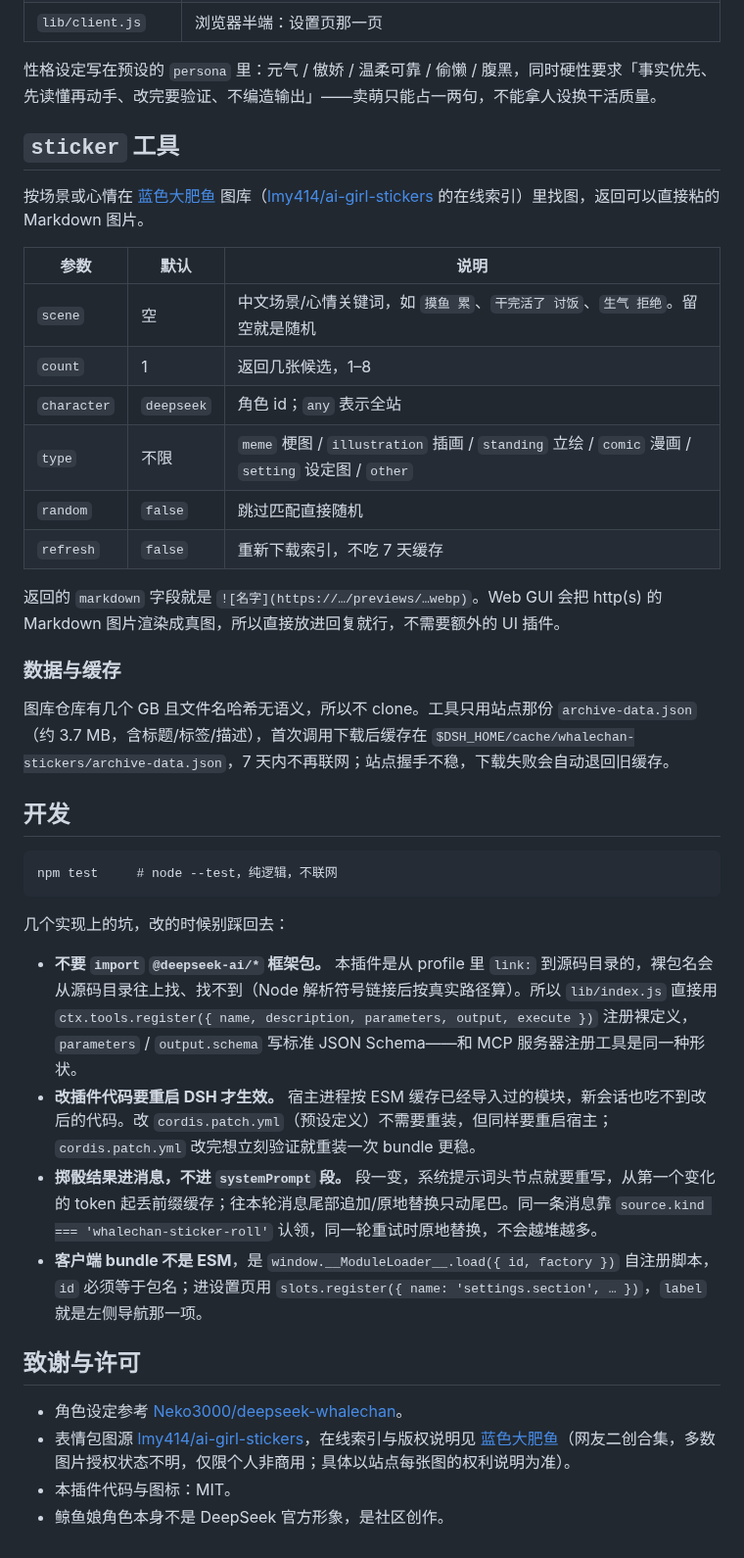
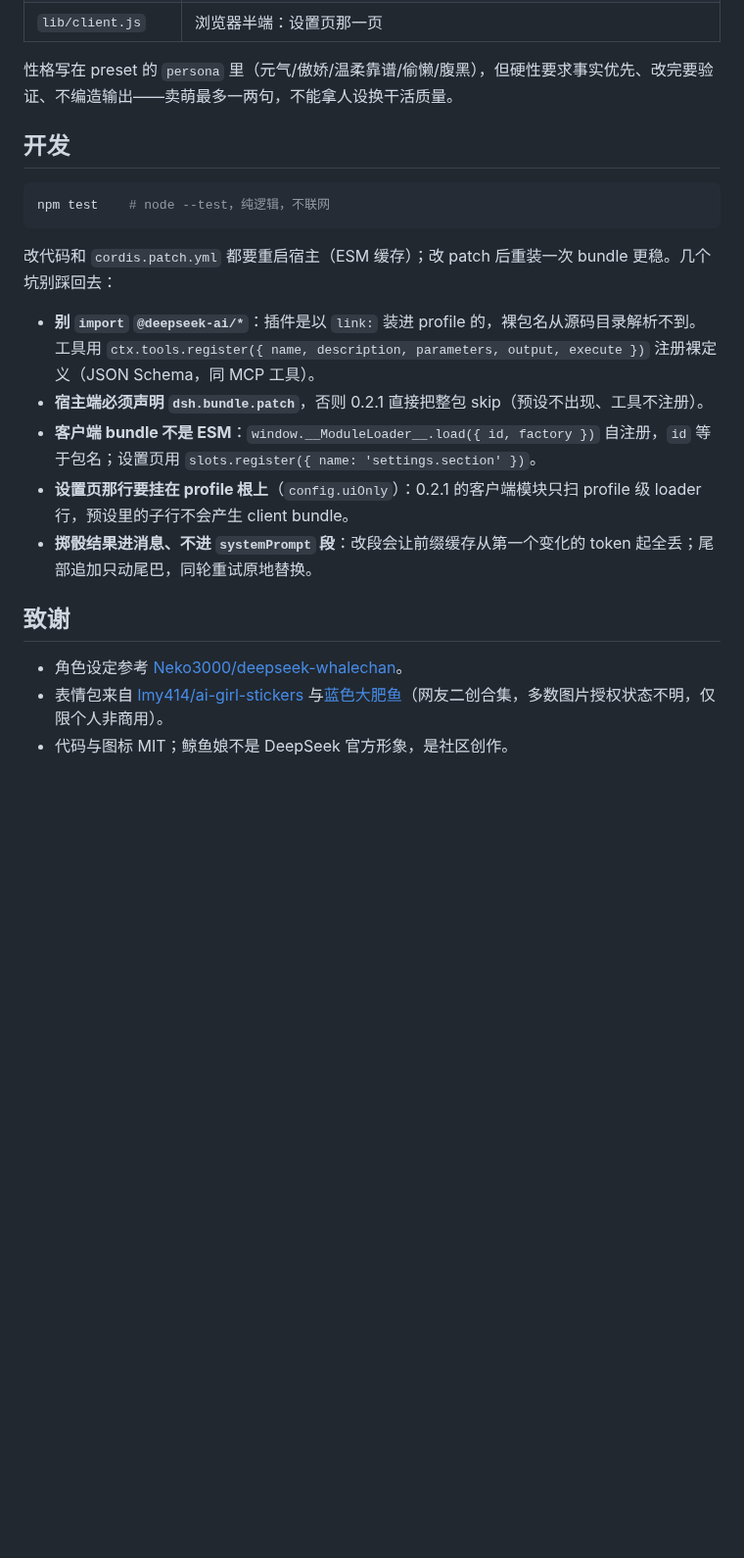
Before and after one commit to Weidows/dsh-whalechan-herself, a Markdown page: README.md, the part around one of its changes. Shown at 98% size. Rendered like a GitHub page; blank space fills up the shorter version.

````diff
--- a/README.md
+++ b/README.md
@@ -46,42 +50,23 @@ plugin_manager  action: install_bundle  target: <本仓库绝对路径>
 | `lib/client.js` | 浏览器半端：设置页那一页 |
 
-性格设定写在预设的 `persona` 里：元气 / 傲娇 / 温柔可靠 / 偷懒 / 腹黑，同时硬性要求「事实优先、先读懂再动手、改完要验证、不编造输出」——卖萌只能占一两句，不能拿人设换干活质量。
-
-## `sticker` 工具
-
-按场景或心情在 [蓝色大肥鱼](https://xn--pssy23gqgbz2d718b.com/) 图库（[lmy414/ai-girl-stickers](https://github.com/lmy414/ai-girl-stickers) 的在线索引）里找图，返回可以直接粘的 Markdown 图片。
-
-| 参数 | 默认 | 说明 |
-| --- | --- | --- |
-| `scene` | 空 | 中文场景/心情关键词，如 `摸鱼 累`、`干完活了 讨饭`、`生气 拒绝`。留空就是随机 |
-| `count` | 1 | 返回几张候选，1–8 |
-| `character` | `deepseek` | 角色 id；`any` 表示全站 |
-| `type` | 不限 | `meme` 梗图 / `illustration` 插画 / `standing` 立绘 / `comic` 漫画 / `setting` 设定图 / `other` |
-| `random` | `false` | 跳过匹配直接随机 |
-| `refresh` | `false` | 重新下载索引，不吃 7 天缓存 |
-
-返回的 `markdown` 字段就是 `![名字](https://…/previews/…webp)`。Web GUI 会把 http(s) 的 Markdown 图片渲染成真图，所以直接放进回复就行，不需要额外的 UI 插件。
-
-### 数据与缓存
-
-图库仓库有几个 GB 且文件名哈希无语义，所以不 clone。工具只用站点那份 `archive-data.json`（约 3.7 MB，含标题/标签/描述），首次调用下载后缓存在 `$DSH_HOME/cache/whalechan-stickers/archive-data.json`，7 天内不再联网；站点握手不稳，下载失败会自动退回旧缓存。
+性格写在 preset 的 `persona` 里（元气/傲娇/温柔靠谱/偷懒/腹黑），但硬性要求事实优先、改完要验证、不编造输出——卖萌最多一两句，不能拿人设换干活质量。
 
 ## 开发
 
-```
-npm test     # node --test，纯逻辑，不联网
+```bash
+npm test    # node --test，纯逻辑，不联网
 ```
 
-几个实现上的坑，改的时候别踩回去：
+改代码和 `cordis.patch.yml` 都要重启宿主（ESM 缓存）；改 patch 后重装一次 bundle 更稳。几个坑别踩回去：
 
-- **不要 `import` `@deepseek-ai/*` 框架包。** 本插件是从 profile 里 `link:` 到源码目录的，裸包名会从源码目录往上找、找不到（Node 解析符号链接后按真实路径算）。所以 `lib/index.js` 直接用 `ctx.tools.register({ name, description, parameters, output, execute })` 注册裸定义，`parameters` / `output.schema` 写标准 JSON Schema——和 MCP 服务器注册工具是同一种形状。
-- **改插件代码要重启 DSH 才生效。** 宿主进程按 ESM 缓存已经导入过的模块，新会话也吃不到改后的代码。改 `cordis.patch.yml`（预设定义）不需要重装，但同样要重启宿主；`cordis.patch.yml` 改完想立刻验证就重装一次 bundle 更稳。
-- **掷骰结果进消息，不进 `systemPrompt` 段。** 段一变，系统提示词头节点就要重写，从第一个变化的 token 起丢前缀缓存；往本轮消息尾部追加/原地替换只动尾巴。同一条消息靠 `source.kind === 'whalechan-sticker-roll'` 认领，同一轮重试时原地替换，不会越堆越多。
-- **客户端 bundle 不是 ESM**，是 `window.__ModuleLoader__.load({ id, factory })` 自注册脚本，`id` 必须等于包名；进设置页用 `slots.register({ name: 'settings.section', … })`，`label` 就是左侧导航那一项。
+- **别 `import` `@deepseek-ai/*`**：插件是以 `link:` 装进 profile 的，裸包名从源码目录解析不到。工具用 `ctx.tools.register({ name, description, parameters, output, execute })` 注册裸定义（JSON Schema，同 MCP 工具）。
+- **宿主端必须声明 `dsh.bundle.patch`**，否则 0.2.1 直接把整包 skip（预设不出现、工具不注册）。
+- **客户端 bundle 不是 ESM**：`window.__ModuleLoader__.load({ id, factory })` 自注册，`id` 等于包名；设置页用 `slots.register({ name: 'settings.section' })`。
+- **设置页那行要挂在 profile 根上**（`config.uiOnly`）：0.2.1 的客户端模块只扫 profile 级 loader 行，预设里的子行不会产生 client bundle。
+- **掷骰结果进消息、不进 `systemPrompt` 段**：改段会让前缀缓存从第一个变化的 token 起全丢；尾部追加只动尾巴，同轮重试原地替换。
 
-## 致谢与许可
+## 致谢
 
 - 角色设定参考 [Neko3000/deepseek-whalechan](https://github.com/Neko3000/deepseek-whalechan)。
-- 表情包图源 [lmy414/ai-girl-stickers](https://github.com/lmy414/ai-girl-stickers)，在线索引与版权说明见 [蓝色大肥鱼](https://xn--pssy23gqgbz2d718b.com/)（网友二创合集，多数图片授权状态不明，仅限个人非商用；具体以站点每张图的权利说明为准）。
-- 本插件代码与图标：MIT。
-- 鲸鱼娘角色本身不是 DeepSeek 官方形象，是社区创作。
+- 表情包来自 [lmy414/ai-girl-stickers](https://github.com/lmy414/ai-girl-stickers) 与[蓝色大肥鱼](https://xn--pssy23gqgbz2d718b.com/)（网友二创合集，多数图片授权状态不明，仅限个人非商用）。
+- 代码与图标 MIT；鲸鱼娘不是 DeepSeek 官方形象，是社区创作。
````
Also changed, not shown: other parts of README.md (+28 -24 lines), docs/preset.png (added), docs/settings.png (added), 7 other files.
